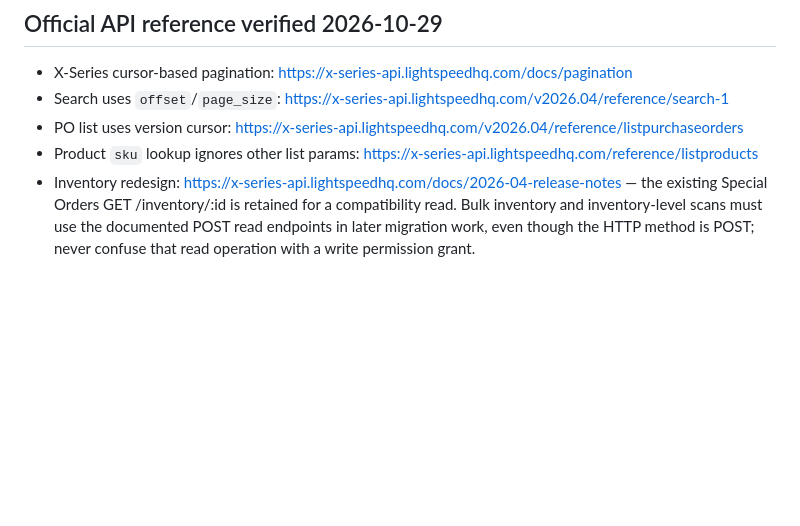
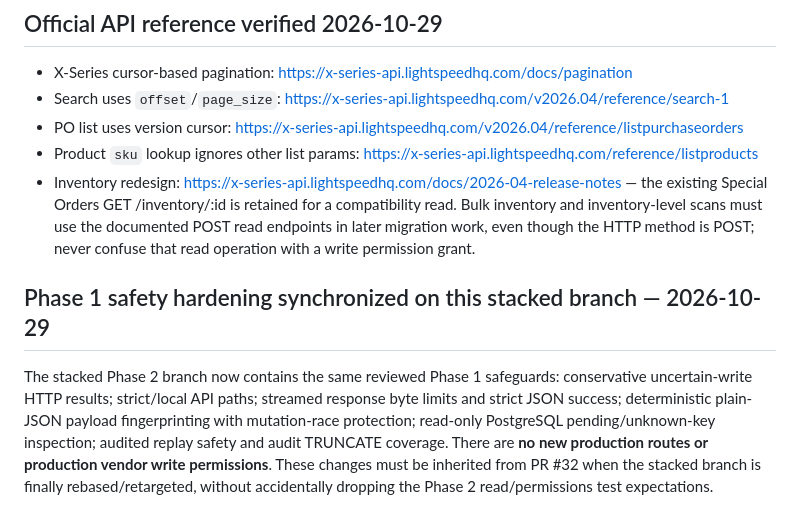
Before and after one commit to Tawgod/Lightspeed, a Markdown page: docs/SHARED_LIGHTSPEED_PHASE2_READS.md, the part around the change. GitHub-like rendering; blank space fills up the shorter version.

Commit message:
docs(shared-lightspeed): record read-only unknown-key inspection and hardening parity

```diff
--- a/docs/SHARED_LIGHTSPEED_PHASE2_READS.md
+++ b/docs/SHARED_LIGHTSPEED_PHASE2_READS.md
@@ -58,3 +58,7 @@ Scanner isolated test-store writer and RMS bulk migration remain separate. The s
 - PO list uses version cursor: https://x-series-api.lightspeedhq.com/v2026.04/reference/listpurchaseorders
 - Product `sku` lookup ignores other list params: https://x-series-api.lightspeedhq.com/reference/listproducts
 - Inventory redesign: https://x-series-api.lightspeedhq.com/docs/2026-04-release-notes — the existing Special Orders GET /inventory/:id is retained for a compatibility read. Bulk inventory and inventory-level scans must use the documented POST read endpoints in later migration work, even though the HTTP method is POST; never confuse that read operation with a write permission grant.
+
+## Phase 1 safety hardening synchronized on this stacked branch — 2026-10-29
+
+The stacked Phase 2 branch now contains the same reviewed Phase 1 safeguards: conservative uncertain-write HTTP results; strict/local API paths; streamed response byte limits and strict JSON success; deterministic plain-JSON payload fingerprinting with mutation-race protection; read-only PostgreSQL pending/unknown-key inspection; audited replay safety and audit TRUNCATE coverage. There are **no new production routes or production vendor write permissions**. These changes must be inherited from PR #32 when the stacked branch is finally rebased/retargeted, without accidentally dropping the Phase 2 read/permissions test expectations.
```
